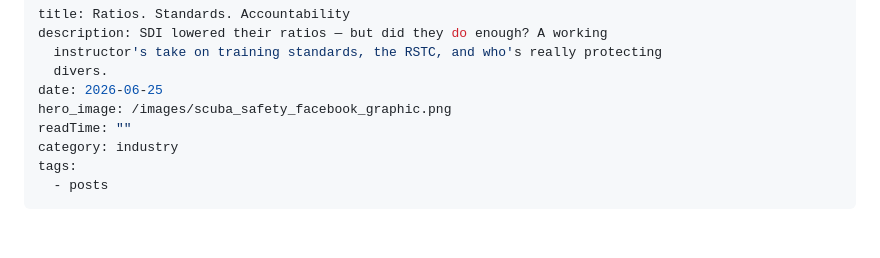
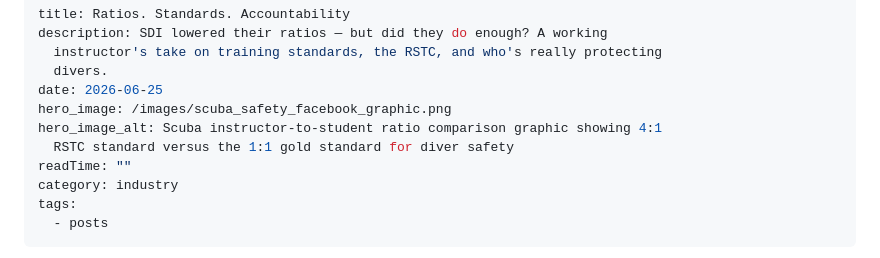
Before and after one commit to turkdives-SA/sidemount-authority, a Markdown page: src/posts/2026-06-25-ratios-standards-accountability.md, the part around the change. Rendered like a GitHub page; blank space fills up the shorter version.

Commit message:
Update Article “2026-06-25-ratios-standards-accountability”

```diff
--- a/src/posts/2026-06-25-ratios-standards-accountability.md
+++ b/src/posts/2026-06-25-ratios-standards-accountability.md
@@ -5,6 +5,8 @@ description: SDI lowered their ratios — but did they do enough? A working
   divers.
 date: 2026-06-25
 hero_image: /images/scuba_safety_facebook_graphic.png
+hero_image_alt: Scuba instructor-to-student ratio comparison graphic showing 4:1
+  RSTC standard versus the 1:1 gold standard for diver safety
 readTime: ""
 category: industry
 tags:
```
